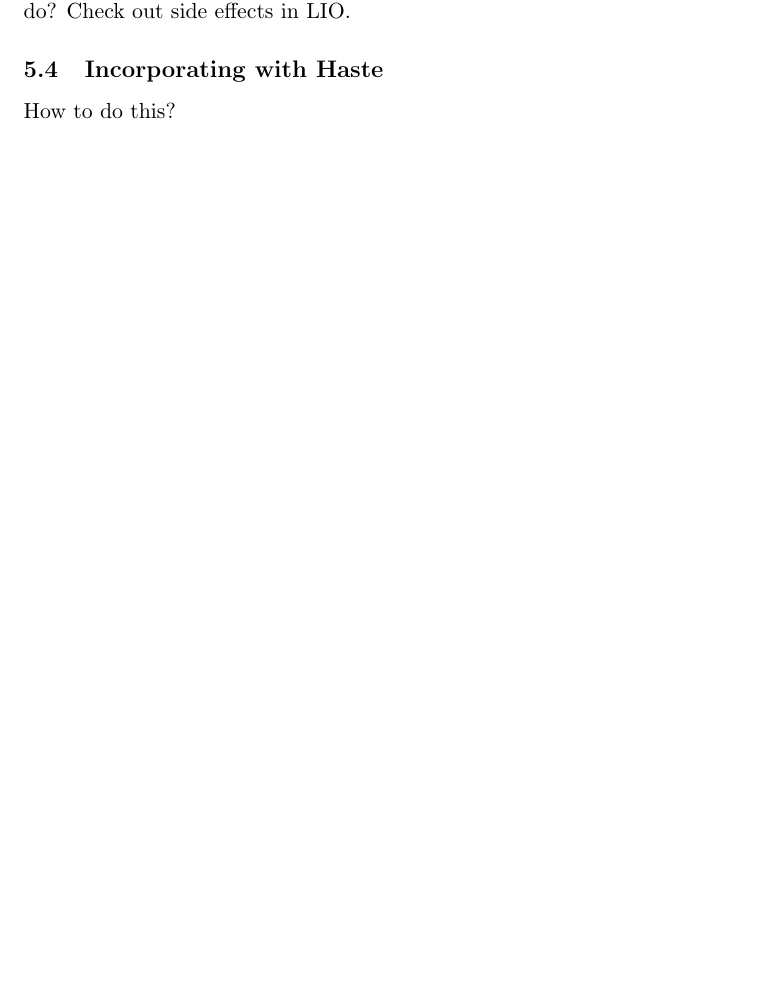
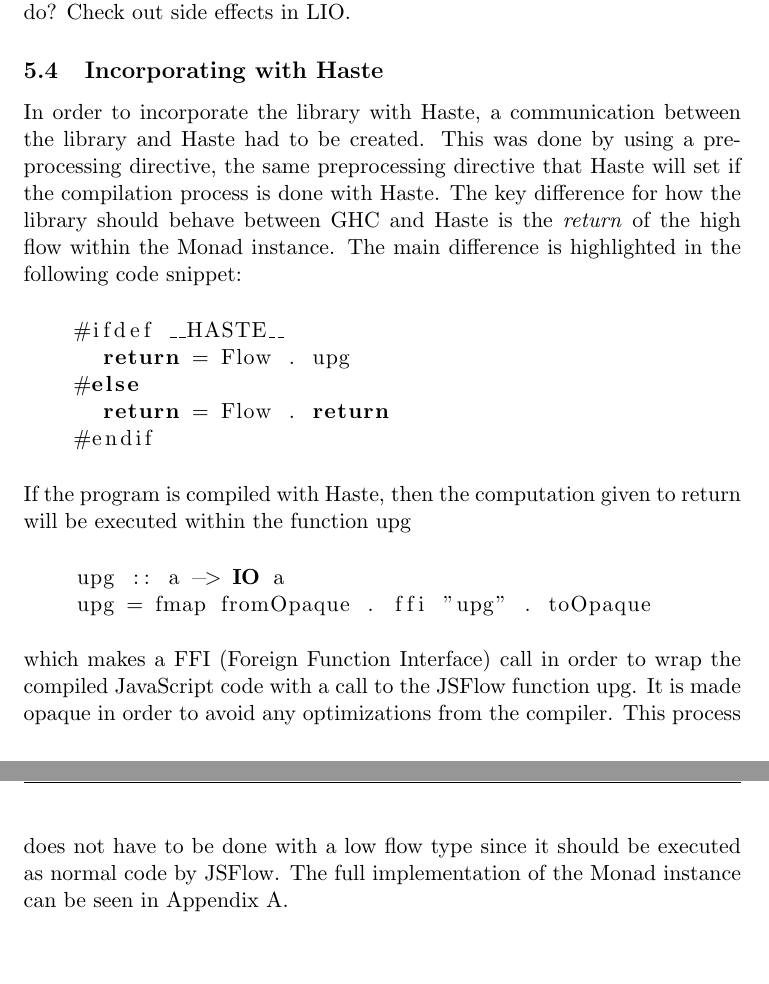
Before and after one commit to alexandersjosten/swap-ifc_master_thesis, a LaTeX thesis (final_report/thesis.tex, which reads final_report/chapters/implementation.tex): part of page 19 of 27 before the commit and two parts of pages 19 and 20 of 28 after it, the two joined at a grey line, cut so that both start at the same text, the shorter picture padded with empty space. Compiled offline with pdfLaTeX.

Commit message:
added something about incorporation with Haste

```diff
--- a/final_report/chapters/implementation.tex
+++ b/final_report/chapters/implementation.tex
@@ -85,4 +85,21 @@ What can JSFlow do?
 Check out side effects in LIO.
 
 \subsection{Incorporating with Haste}
-How to do this?
+In order to incorporate the library with Haste, a communication between the library and Haste had to be created. This was done by using a preprocessing directive, the same preprocessing directive that Haste will set if the compilation process is done with Haste. The key difference for how the library should behave between GHC and Haste is the \emph{return} of the high flow within the Monad instance. The main difference is highlighted in the following code snippet:
+\begin{center}
+  \begin{lstlisting}[language=Haskell]
+    #ifdef __HASTE__
+      return = Flow . upg
+    #else
+      return = Flow . return
+    #endif
+  \end{lstlisting}
+\end{center}
+If the program is compiled with Haste, then the computation given to return will be executed within the function upg
+\begin{center}
+  \begin{lstlisting}[language=Haskell]
+    upg :: a -> IO a
+    upg = fmap fromOpaque . ffi "upg" . toOpaque
+  \end{lstlisting}
+\end{center}
+which makes a FFI (Foreign Function Interface) call in order to wrap the compiled JavaScript code with a call to the JSFlow function upg. It is made opaque in order to avoid any optimizations from the compiler. This process does not have to be done with a low flow type since it should be executed as normal code by JSFlow. The full implementation of the Monad instance can be seen in Appendix~\ref{app:instances}.
```
